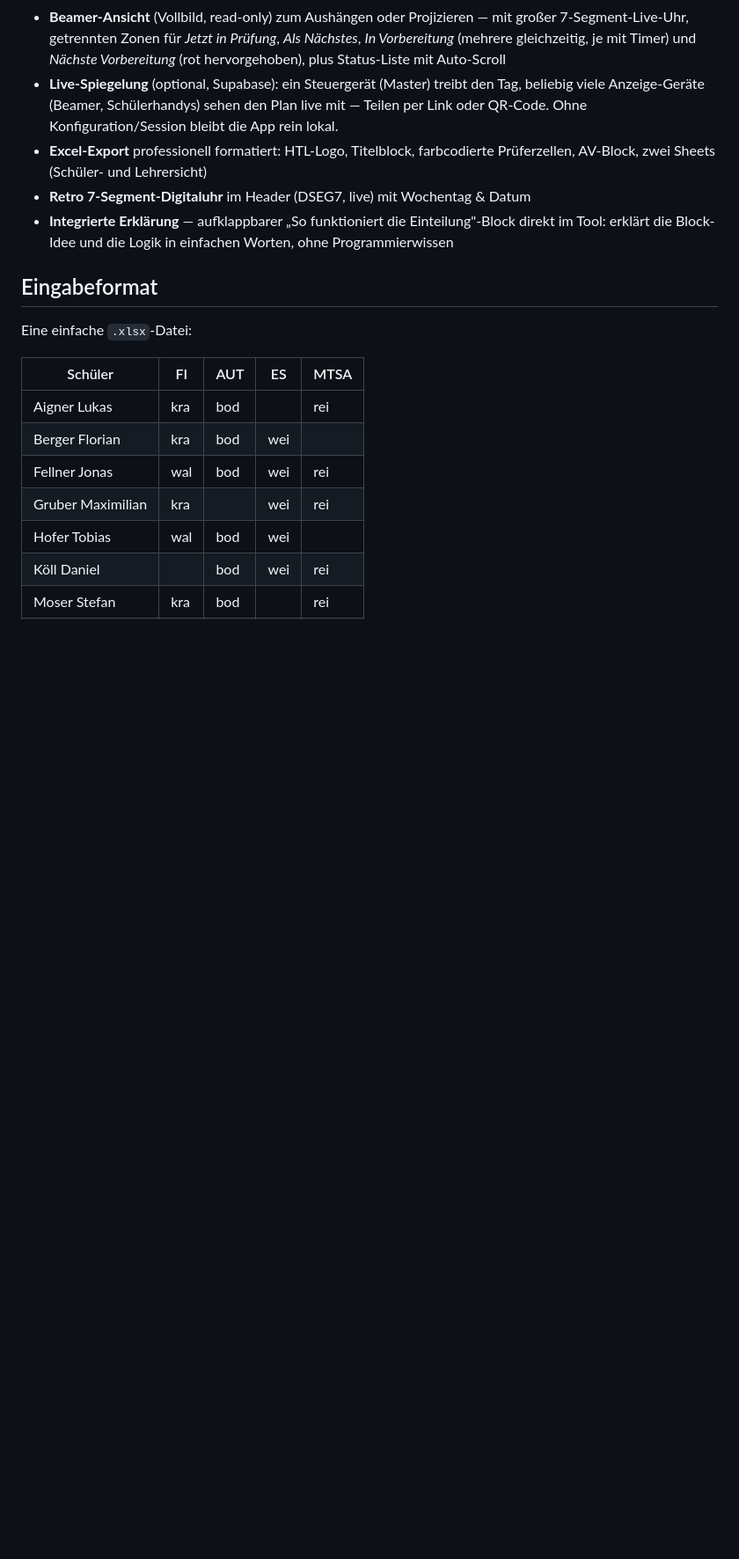
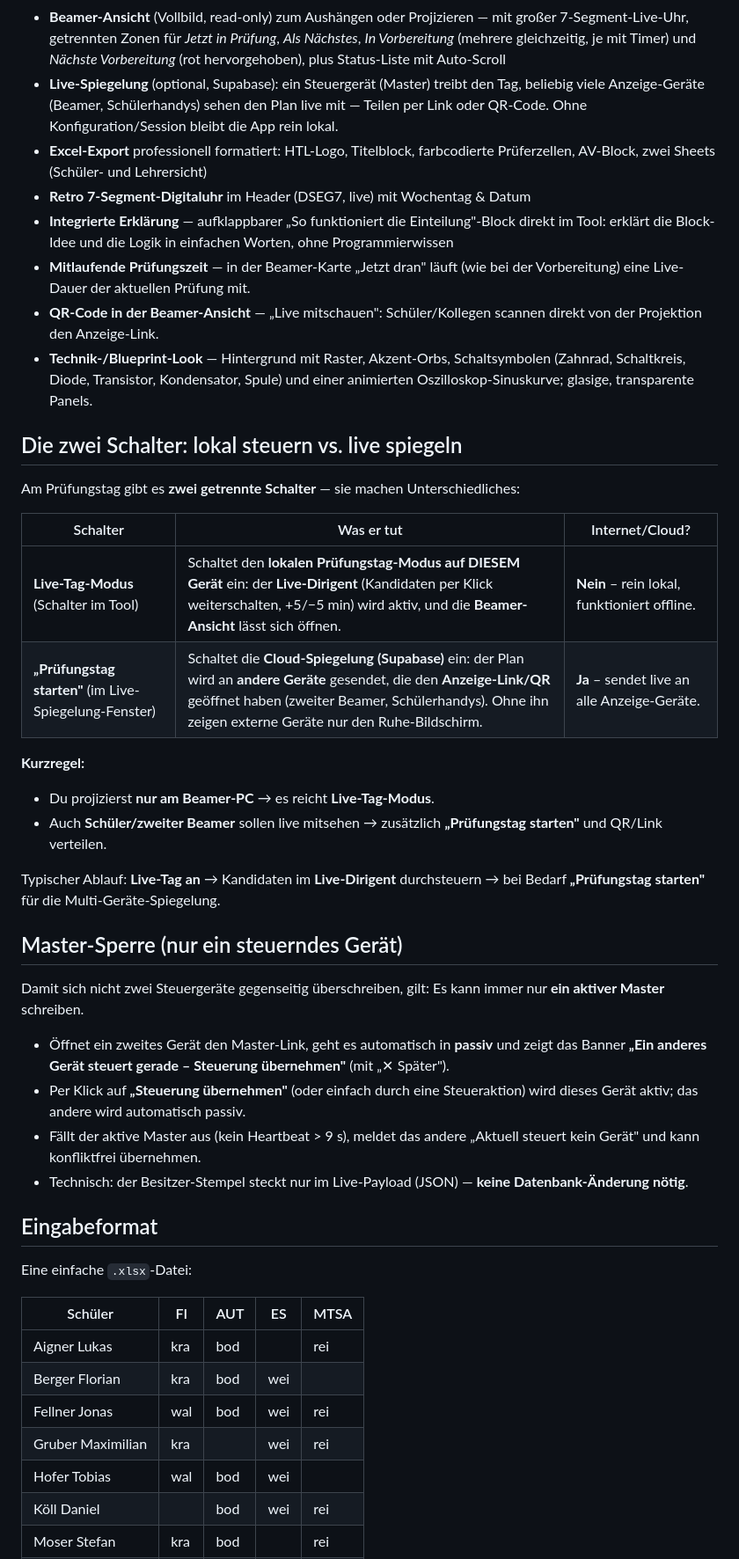
Before and after one commit to the-kra/Pruefungseinteilung, a Markdown page: README.md, the part around the change. Shown at 88% size. Rendered like a GitHub page; blank space fills up the shorter version.

Commit message:
README: zwei Schalter (Live-Tag vs Pruefungstag starten) erklaert, Master-Sperre + neue Redesign-Funktionen dokumentiert

```diff
--- a/README.md
+++ b/README.md
@@ -45,6 +45,32 @@ Die interne „Punktezahl" ist dabei nur eine simple Rechenregel, die diese Spie
 - **Excel-Export** professionell formatiert: HTL-Logo, Titelblock, farbcodierte Prüferzellen, AV-Block, zwei Sheets (Schüler- und Lehrersicht)
 - **Retro 7-Segment-Digitaluhr** im Header (DSEG7, live) mit Wochentag & Datum
 - **Integrierte Erklärung** — aufklappbarer „So funktioniert die Einteilung"-Block direkt im Tool: erklärt die Block-Idee und die Logik in einfachen Worten, ohne Programmierwissen
+- **Mitlaufende Prüfungszeit** — in der Beamer-Karte „Jetzt dran" läuft (wie bei der Vorbereitung) eine Live-Dauer der aktuellen Prüfung mit.
+- **QR-Code in der Beamer-Ansicht** — „Live mitschauen": Schüler/Kollegen scannen direkt von der Projektion den Anzeige-Link.
+- **Technik-/Blueprint-Look** — Hintergrund mit Raster, Akzent-Orbs, Schaltsymbolen (Zahnrad, Schaltkreis, Diode, Transistor, Kondensator, Spule) und einer animierten Oszilloskop-Sinuskurve; glasige, transparente Panels.
+
+## Die zwei Schalter: lokal steuern vs. live spiegeln
+
+Am Prüfungstag gibt es **zwei getrennte Schalter** — sie machen Unterschiedliches:
+
+| Schalter | Was er tut | Internet/Cloud? |
+| --- | --- | --- |
+| **Live-Tag-Modus** (Schalter im Tool) | Schaltet den **lokalen Prüfungstag-Modus auf DIESEM Gerät** ein: der **Live-Dirigent** (Kandidaten per Klick weiterschalten, +5/−5 min) wird aktiv, und die **Beamer-Ansicht** lässt sich öffnen. | **Nein** – rein lokal, funktioniert offline. |
+| **„Prüfungstag starten"** (im Live-Spiegelung-Fenster) | Schaltet die **Cloud-Spiegelung (Supabase)** ein: der Plan wird an **andere Geräte** gesendet, die den **Anzeige-Link/QR** geöffnet haben (zweiter Beamer, Schülerhandys). Ohne ihn zeigen externe Geräte nur den Ruhe-Bildschirm. | **Ja** – sendet live an alle Anzeige-Geräte. |
+
+**Kurzregel:**
+- Du projizierst **nur am Beamer-PC** → es reicht **Live-Tag-Modus**.
+- Auch **Schüler/zweiter Beamer** sollen live mitsehen → zusätzlich **„Prüfungstag starten"** und QR/Link verteilen.
+
+Typischer Ablauf: **Live-Tag an** → Kandidaten im **Live-Dirigent** durchsteuern → bei Bedarf **„Prüfungstag starten"** für die Multi-Geräte-Spiegelung.
+
+## Master-Sperre (nur ein steuerndes Gerät)
+
+Damit sich nicht zwei Steuergeräte gegenseitig überschreiben, gilt: Es kann immer nur **ein aktiver Master** schreiben.
+- Öffnet ein zweites Gerät den Master-Link, geht es automatisch in **passiv** und zeigt das Banner **„Ein anderes Gerät steuert gerade – Steuerung übernehmen"** (mit „✕ Später").
+- Per Klick auf **„Steuerung übernehmen"** (oder einfach durch eine Steueraktion) wird dieses Gerät aktiv; das andere wird automatisch passiv.
+- Fällt der aktive Master aus (kein Heartbeat > 9 s), meldet das andere „Aktuell steuert kein Gerät" und kann konfliktfrei übernehmen.
+- Technisch: der Besitzer-Stempel steckt nur im Live-Payload (JSON) — **keine Datenbank-Änderung nötig**.
 
 ## Eingabeformat
 
```
